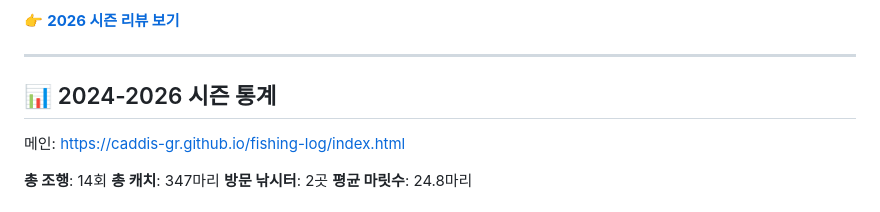
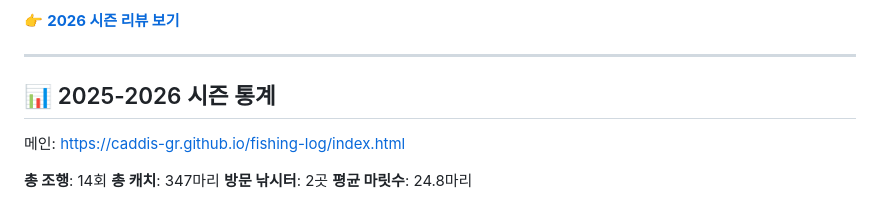
Before and after one commit to CADDIS-GR/fishing-log, a Markdown page: README.md, the part around the change. Drawn GitHub-style.

```diff
--- a/README.md
+++ b/README.md
@@ -17,7 +17,7 @@
 
 ---
 
-## 📊 2024-2026 시즌 통계
+## 📊 2025-2026 시즌 통계
 
 메인: https://caddis-gr.github.io/fishing-log/index.html
 
```
